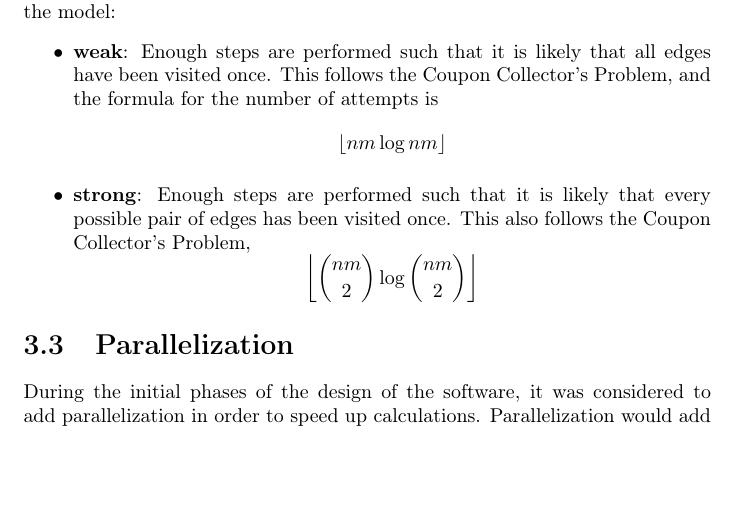
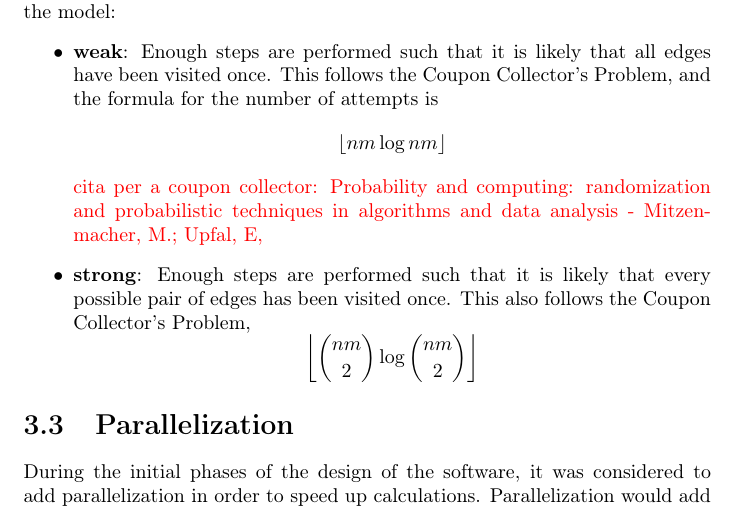
Before and after one commit to david-carrera/tfm, a LaTeX thesis (tfm.tex, which reads methods.tex): part of page 28 of 40 before the commit and part of page 28 of 41 after it, cut so that both start at the same text, the shorter picture padded with empty space. Compiled offline with pdfLaTeX.

Commit message:
added reminder for citing

```diff
--- a/methods.tex
+++ b/methods.tex
@@ -145,6 +145,7 @@ Two possible values are calculated from parameters of the model:
   \begin{equation*}
     \lfloor nm \log nm \rfloor
   \end{equation*}
+  \redtxt{cita per a coupon collector: Probability and computing: randomization and probabilistic techniques in algorithms and data analysis - Mitzenmacher, M.; Upfal, E, }
 \item \textbf{strong}:
   Enough steps are performed such that it is likely that every possible pair of edges has been visited once.
   This also follows the Coupon Collector's Problem,
```
